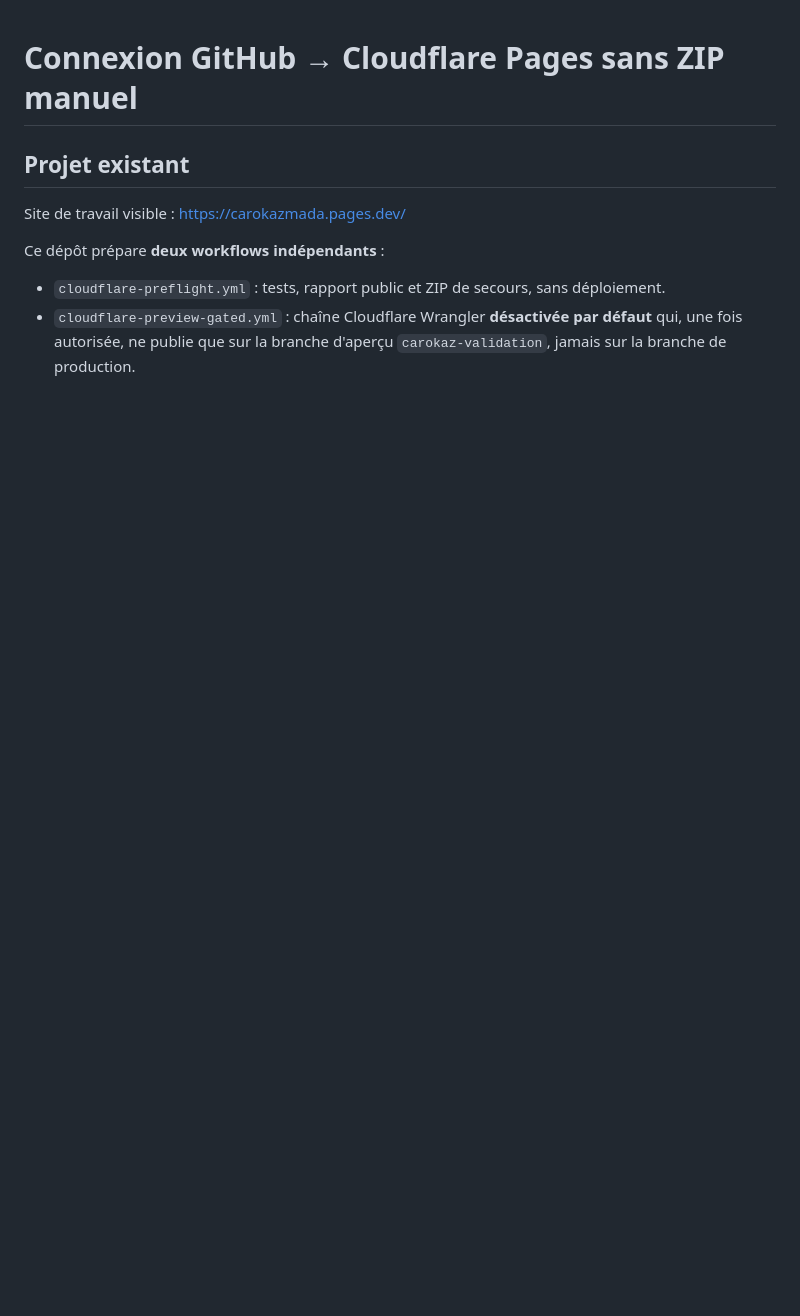
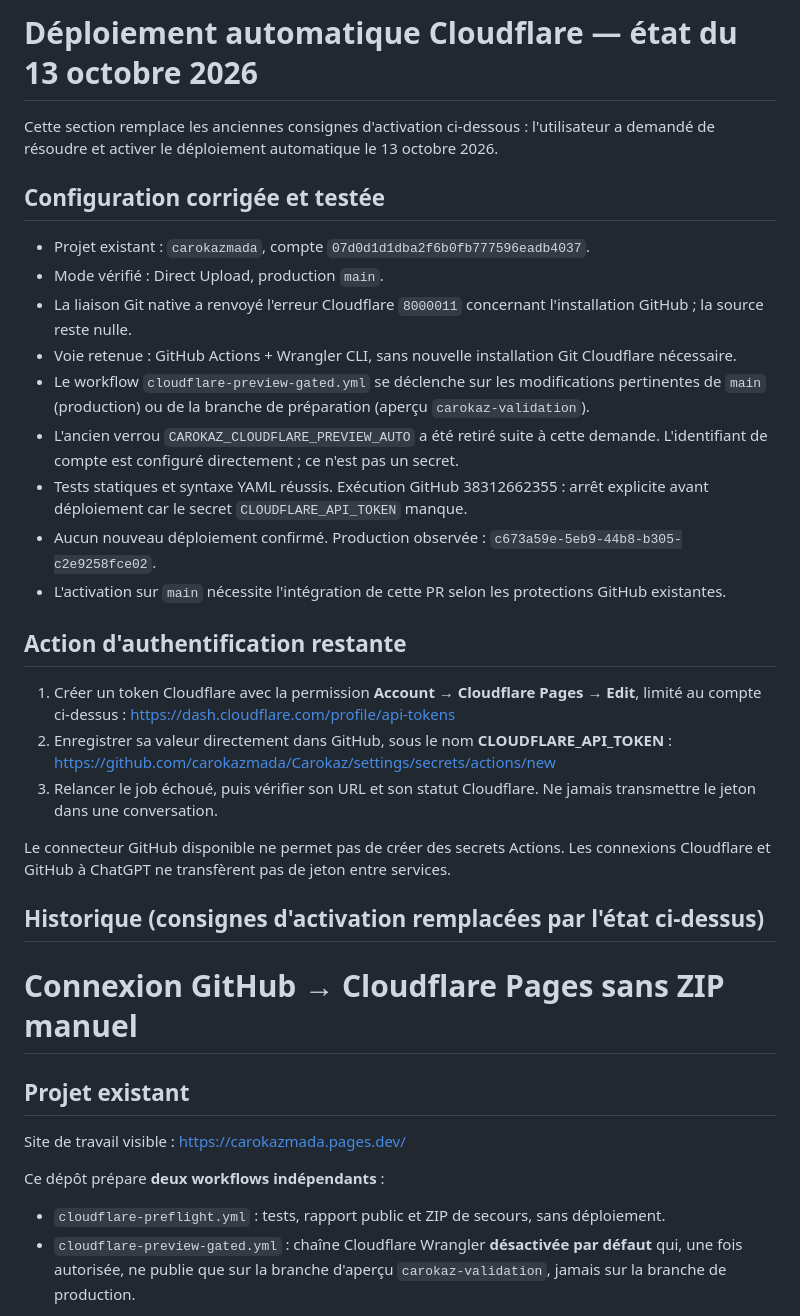
Before and after one commit to carokazmada/Carokaz, a Markdown page: cloudflare-site/AUTOMATISATION-CLOUDFLARE.md, the part around the change. Rendered like a GitHub page; blank space fills up the shorter version.

Commit message:
docs: record verified Cloudflare blocker and updated deployment activation

```diff
--- a/cloudflare-site/AUTOMATISATION-CLOUDFLARE.md
+++ b/cloudflare-site/AUTOMATISATION-CLOUDFLARE.md
@@ -1,3 +1,27 @@
+# Déploiement automatique Cloudflare — état du 13 octobre 2026
+
+Cette section remplace les anciennes consignes d'activation ci-dessous : l'utilisateur a demandé de résoudre et activer le déploiement automatique le 13 octobre 2026.
+
+## Configuration corrigée et testée
+- Projet existant : `carokazmada`, compte `07d0d1d1dba2f6b0fb777596eadb4037`.
+- Mode vérifié : Direct Upload, production `main`.
+- La liaison Git native a renvoyé l'erreur Cloudflare `8000011` concernant l'installation GitHub ; la source reste nulle.
+- Voie retenue : GitHub Actions + Wrangler CLI, sans nouvelle installation Git Cloudflare nécessaire.
+- Le workflow `cloudflare-preview-gated.yml` se déclenche sur les modifications pertinentes de `main` (production) ou de la branche de préparation (aperçu `carokaz-validation`).
+- L'ancien verrou `CAROKAZ_CLOUDFLARE_PREVIEW_AUTO` a été retiré suite à cette demande. L'identifiant de compte est configuré directement ; ce n'est pas un secret.
+- Tests statiques et syntaxe YAML réussis. Exécution GitHub 38312662355 : arrêt explicite avant déploiement car le secret `CLOUDFLARE_API_TOKEN` manque.
+- Aucun nouveau déploiement confirmé. Production observée : `c673a59e-5eb9-44b8-b305-c2e9258fce02`.
+- L'activation sur `main` nécessite l'intégration de cette PR selon les protections GitHub existantes.
+
+## Action d'authentification restante
+1. Créer un token Cloudflare avec la permission **Account → Cloudflare Pages → Edit**, limité au compte ci-dessus : https://dash.cloudflare.com/profile/api-tokens
+2. Enregistrer sa valeur directement dans GitHub, sous le nom **CLOUDFLARE_API_TOKEN** : https://github.com/carokazmada/Carokaz/settings/secrets/actions/new
+3. Relancer le job échoué, puis vérifier son URL et son statut Cloudflare. Ne jamais transmettre le jeton dans une conversation.
+
+Le connecteur GitHub disponible ne permet pas de créer des secrets Actions. Les connexions Cloudflare et GitHub à ChatGPT ne transfèrent pas de jeton entre services.
+
+## Historique (consignes d'activation remplacées par l'état ci-dessus)
+
 # Connexion GitHub → Cloudflare Pages sans ZIP manuel
 
 ## Projet existant
```
